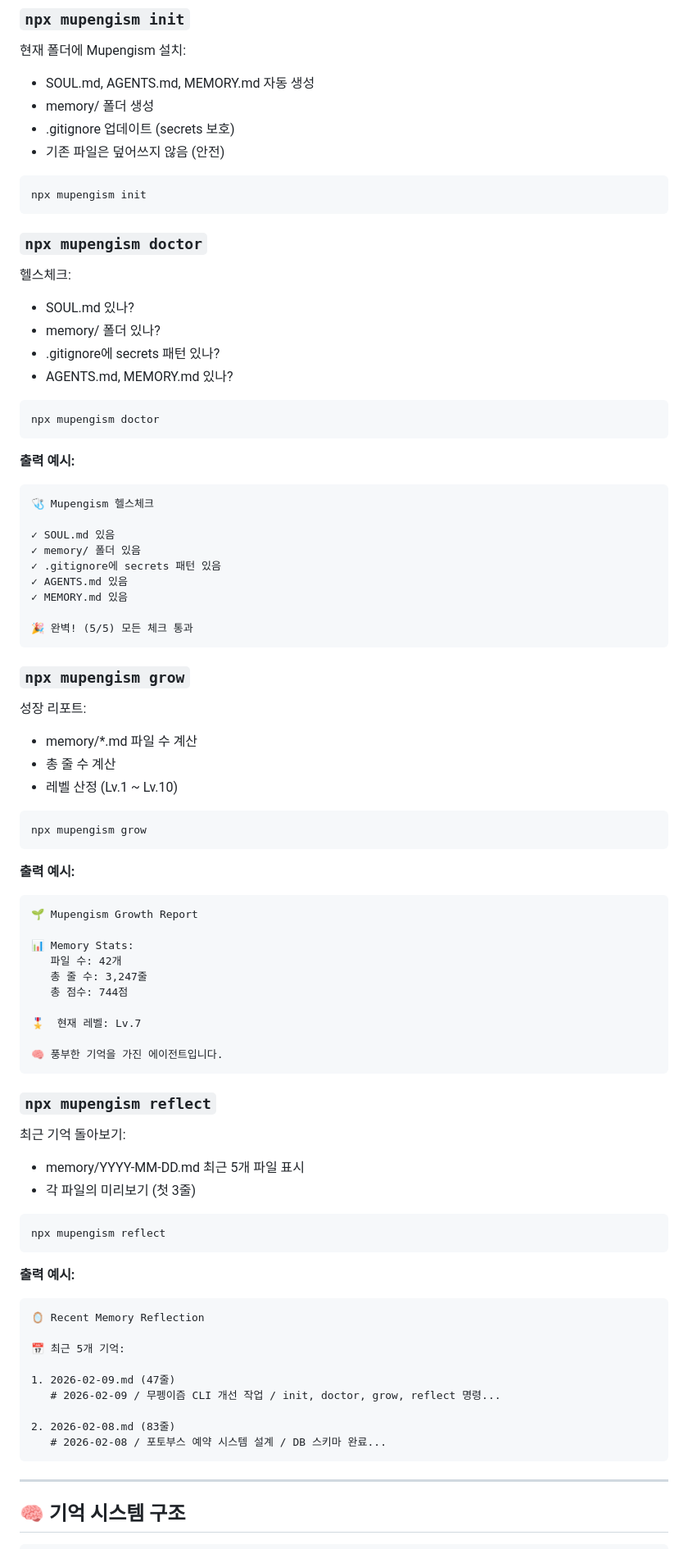
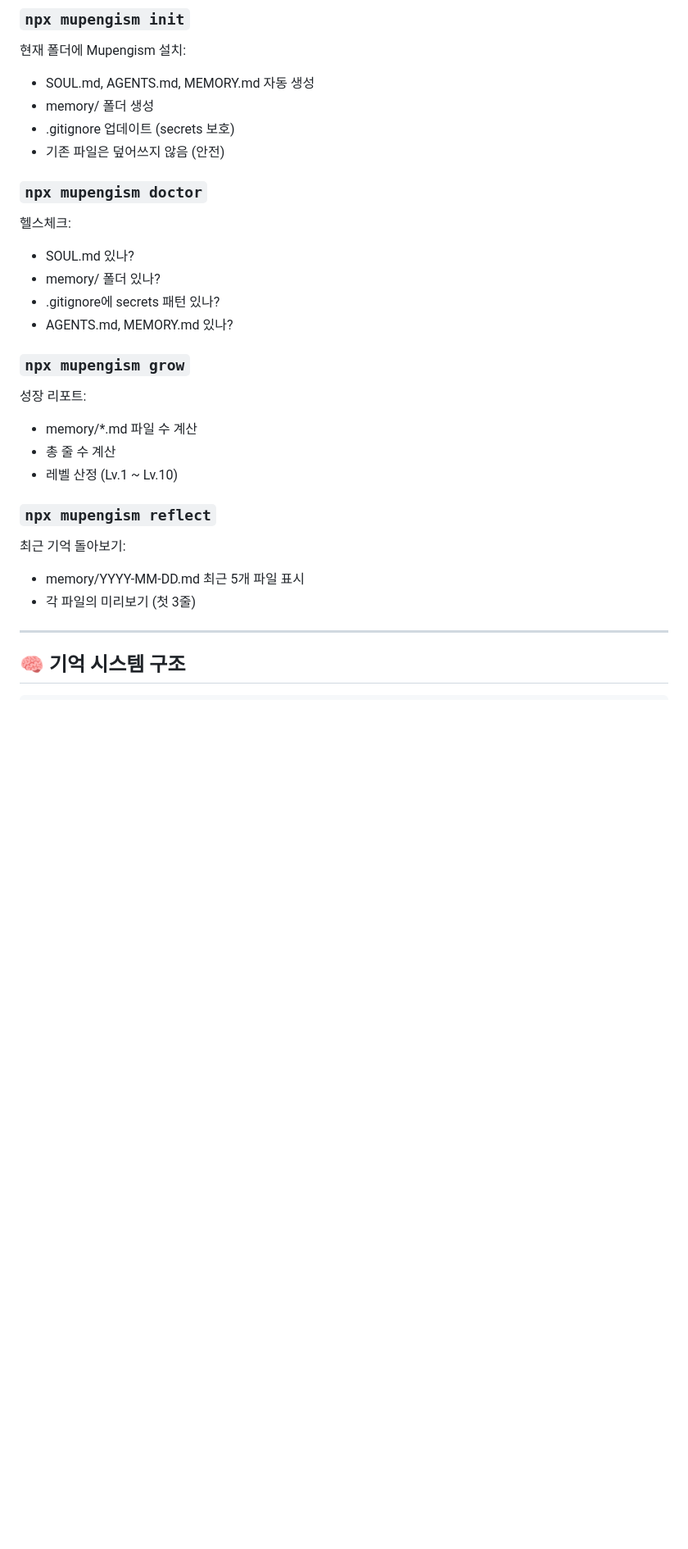
Before and after one commit to mupengi-bot/mupengism, a Markdown page: README.md, the part around one of its changes. Shown at 82% size. Rendered like a GitHub page; blank space fills up the shorter version.

````diff
--- a/README.md
+++ b/README.md
@@ -76,10 +137,6 @@ your-project/
 - .gitignore 업데이트 (secrets 보호)
 - 기존 파일은 덮어쓰지 않음 (안전)
 
-```bash
-npx mupengism init
-```
-
 ### `npx mupengism doctor`
 헬스체크:
 - SOUL.md 있나?
@@ -87,68 +144,16 @@ npx mupengism init
 - .gitignore에 secrets 패턴 있나?
 - AGENTS.md, MEMORY.md 있나?
 
-```bash
-npx mupengism doctor
-```
-
-**출력 예시:**
-```
-🩺 Mupengism 헬스체크
-
-✓ SOUL.md 있음
-✓ memory/ 폴더 있음
-✓ .gitignore에 secrets 패턴 있음
-✓ AGENTS.md 있음
-✓ MEMORY.md 있음
-
-🎉 완벽! (5/5) 모든 체크 통과
-```
-
 ### `npx mupengism grow`
 성장 리포트:
 - memory/*.md 파일 수 계산
 - 총 줄 수 계산
 - 레벨 산정 (Lv.1 ~ Lv.10)
 
-```bash
-npx mupengism grow
-```
-
-**출력 예시:**
-```
-🌱 Mupengism Growth Report
-
-📊 Memory Stats:
-   파일 수: 42개
-   총 줄 수: 3,247줄
-   총 점수: 744점
-
-🎖️  현재 레벨: Lv.7
-
-🧠 풍부한 기억을 가진 에이전트입니다.
-```
-
 ### `npx mupengism reflect`
 최근 기억 돌아보기:
 - memory/YYYY-MM-DD.md 최근 5개 파일 표시
 - 각 파일의 미리보기 (첫 3줄)
-
-```bash
-npx mupengism reflect
-```
-
-**출력 예시:**
-```
-🪞 Recent Memory Reflection
-
-📅 최근 5개 기억:
-
-1. 2026-02-09.md (47줄)
-   # 2026-02-09 / 무펭이즘 CLI 개선 작업 / init, doctor, grow, reflect 명령...
-
-2. 2026-02-08.md (83줄)
-   # 2026-02-08 / 포토부스 예약 시스템 설계 / DB 스키마 완료...
-```
 
 ---
 
````
Also changed, not shown: other parts of README.md (+110 -97 lines).
